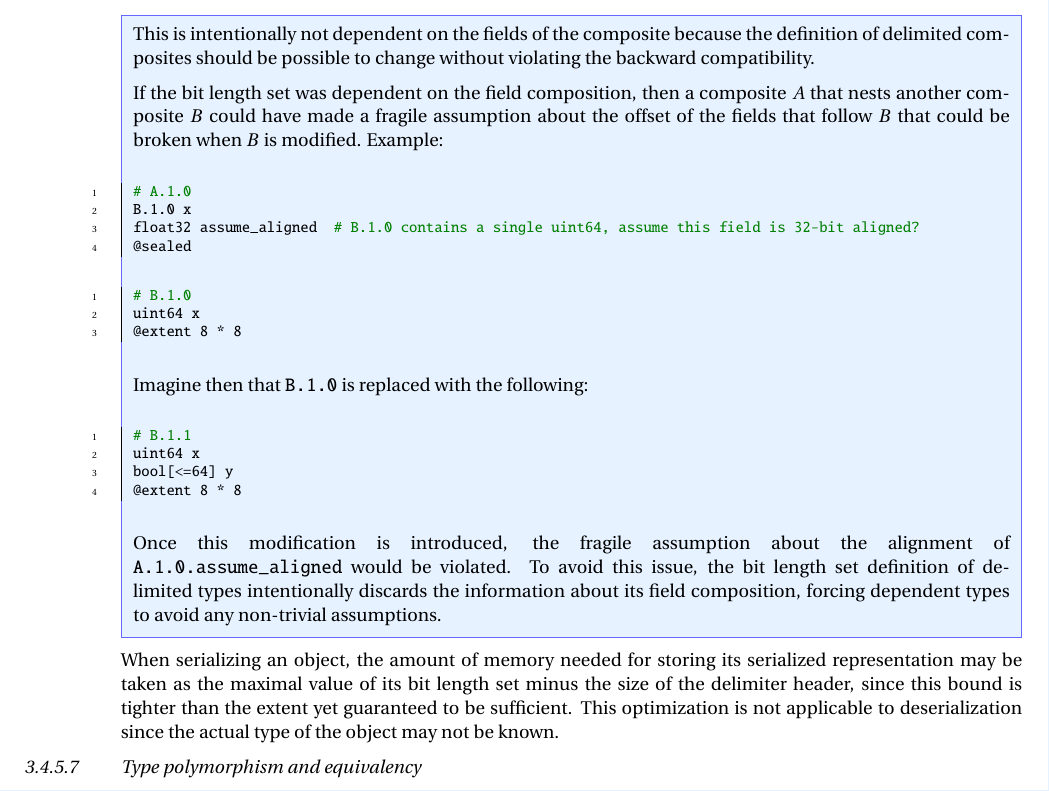
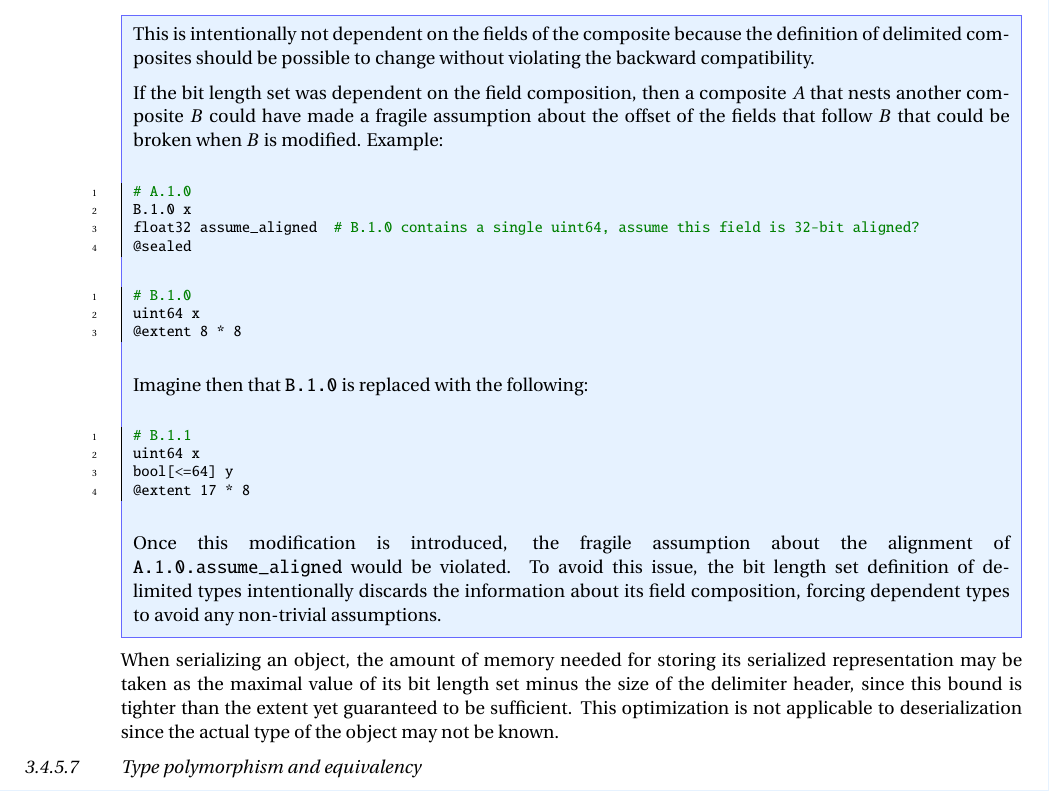
Before and after one commit to OpenCyphal/specification, a LaTeX thesis (specification/Cyphal_Specification.tex, which reads specification/dsdl/serializable_types.tex): part of page 27 of 76, cut so that both start at the same text. Compiled offline with pdfLaTeX; a LaTeX package or settings file that is missing is left out.

Commit message:
Fix extent

```diff
--- a/specification/dsdl/serializable_types.tex
+++ b/specification/dsdl/serializable_types.tex
@@ -484,7 +484,7 @@ as defined in section \ref{sec:dsdl_serialization_composite_non_sealed}.
         # B.1.1
         uint64 x
         bool[<=64] y
-        @extent 8 * 8
+        @extent 17 * 8
     \end{minted}
 
     Once this modification is introduced, the fragile assumption about the alignment of
```
